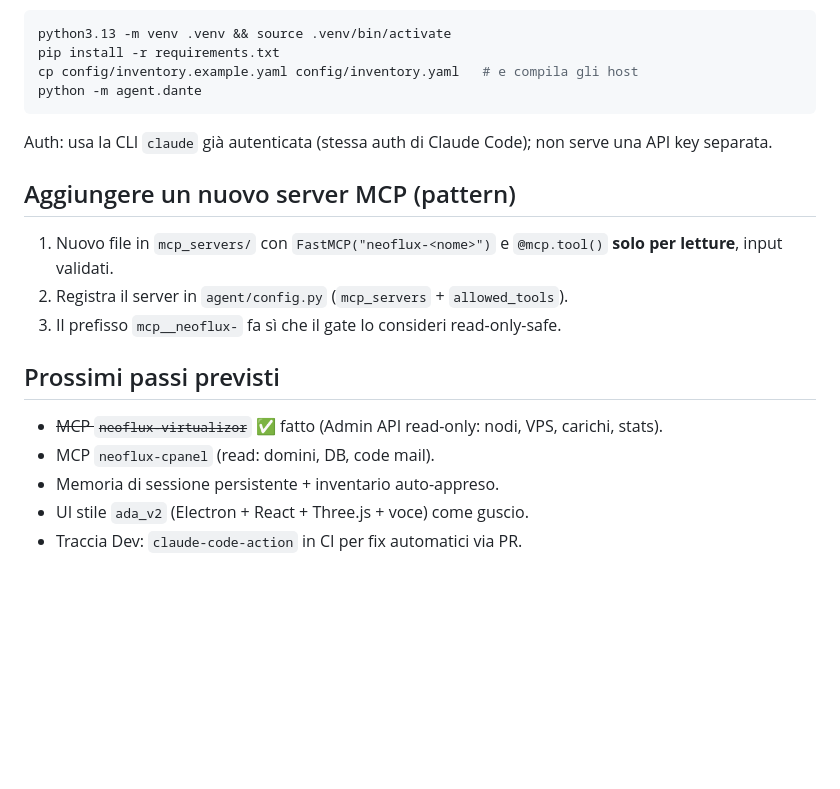
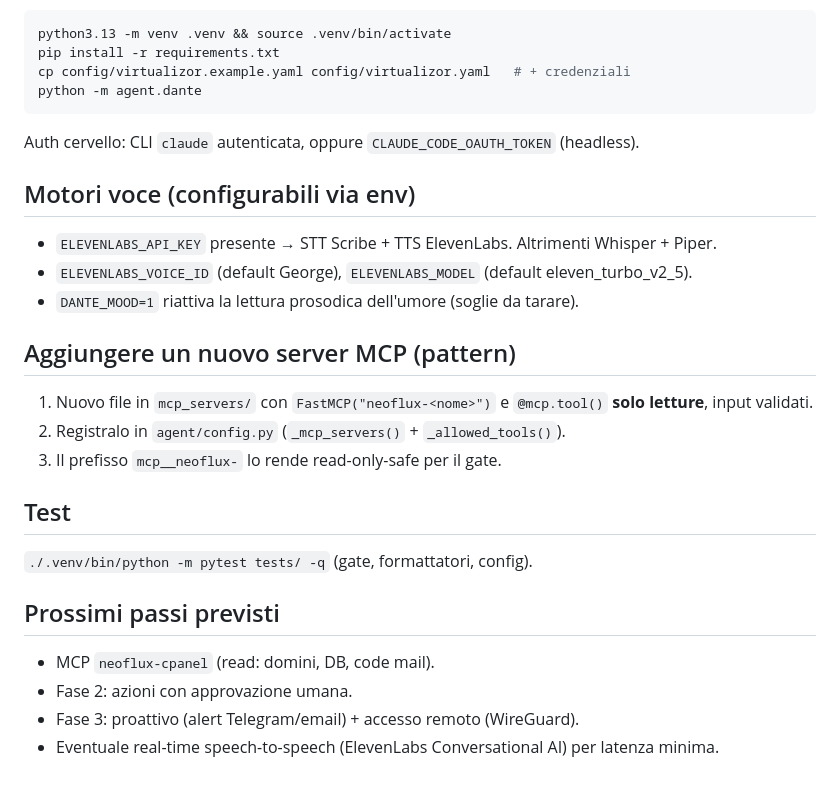
Before and after one commit to antodicamillo/neoflux-dante, a Markdown page: CLAUDE.md, the part around one of its changes. GitHub-like rendering; blank space fills up the shorter version.

````diff
--- a/CLAUDE.md
+++ b/CLAUDE.md
@@ -62,21 +79,27 @@ logs/audit.log    # audit (gitignored)
 ```bash
 python3.13 -m venv .venv && source .venv/bin/activate
 pip install -r requirements.txt
-cp config/inventory.example.yaml config/inventory.yaml   # e compila gli host
+cp config/virtualizor.example.yaml config/virtualizor.yaml   # + credenziali
 python -m agent.dante
 ```
-Auth: usa la CLI `claude` già autenticata (stessa auth di Claude Code); non serve
-una API key separata.
+Auth cervello: CLI `claude` autenticata, oppure `CLAUDE_CODE_OAUTH_TOKEN` (headless).
+
+## Motori voce (configurabili via env)
+- `ELEVENLABS_API_KEY` presente → STT Scribe + TTS ElevenLabs. Altrimenti Whisper + Piper.
+- `ELEVENLABS_VOICE_ID` (default George), `ELEVENLABS_MODEL` (default eleven_turbo_v2_5).
+- `DANTE_MOOD=1` riattiva la lettura prosodica dell'umore (soglie da tarare).
 
 ## Aggiungere un nuovo server MCP (pattern)
-1. Nuovo file in `mcp_servers/` con `FastMCP("neoflux-<nome>")` e `@mcp.tool()`
-   **solo per letture**, input validati.
-2. Registra il server in `agent/config.py` (`mcp_servers` + `allowed_tools`).
-3. Il prefisso `mcp__neoflux-` fa sì che il gate lo consideri read-only-safe.
+1. Nuovo file in `mcp_servers/` con `FastMCP("neoflux-<nome>")` e `@mcp.tool()` **solo
+   letture**, input validati.
+2. Registralo in `agent/config.py` (`_mcp_servers()` + `_allowed_tools()`).
+3. Il prefisso `mcp__neoflux-` lo rende read-only-safe per il gate.
+
+## Test
+`./.venv/bin/python -m pytest tests/ -q` (gate, formattatori, config).
 
 ## Prossimi passi previsti
-- ~~MCP `neoflux-virtualizor`~~ ✅ fatto (Admin API read-only: nodi, VPS, carichi, stats).
 - MCP `neoflux-cpanel` (read: domini, DB, code mail).
-- Memoria di sessione persistente + inventario auto-appreso.
-- UI stile `ada_v2` (Electron + React + Three.js + voce) come guscio.
-- Traccia Dev: `claude-code-action` in CI per fix automatici via PR.
+- Fase 2: azioni con approvazione umana.
+- Fase 3: proattivo (alert Telegram/email) + accesso remoto (WireGuard).
+- Eventuale real-time speech-to-speech (ElevenLabs Conversational AI) per latenza minima.
````
Also changed, not shown: other parts of CLAUDE.md (+51 -34 lines), NIGHT_LOG.md (+3 -1 lines).
